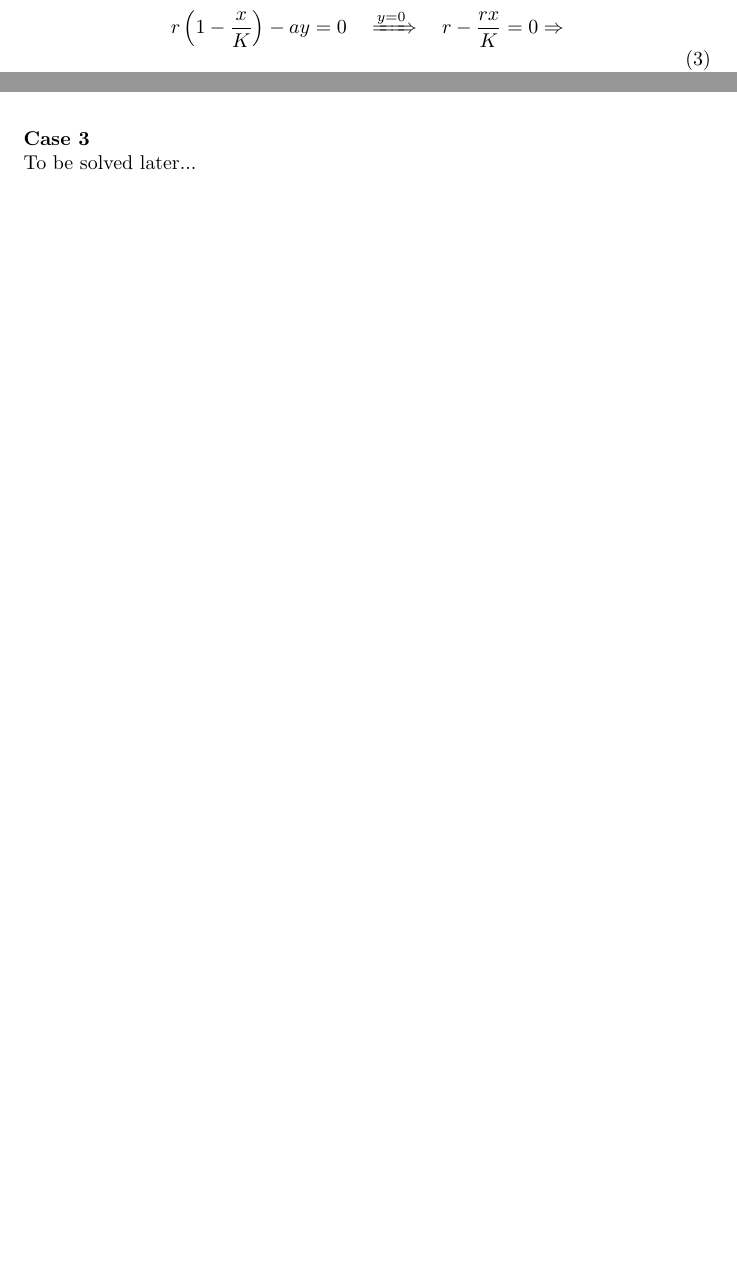
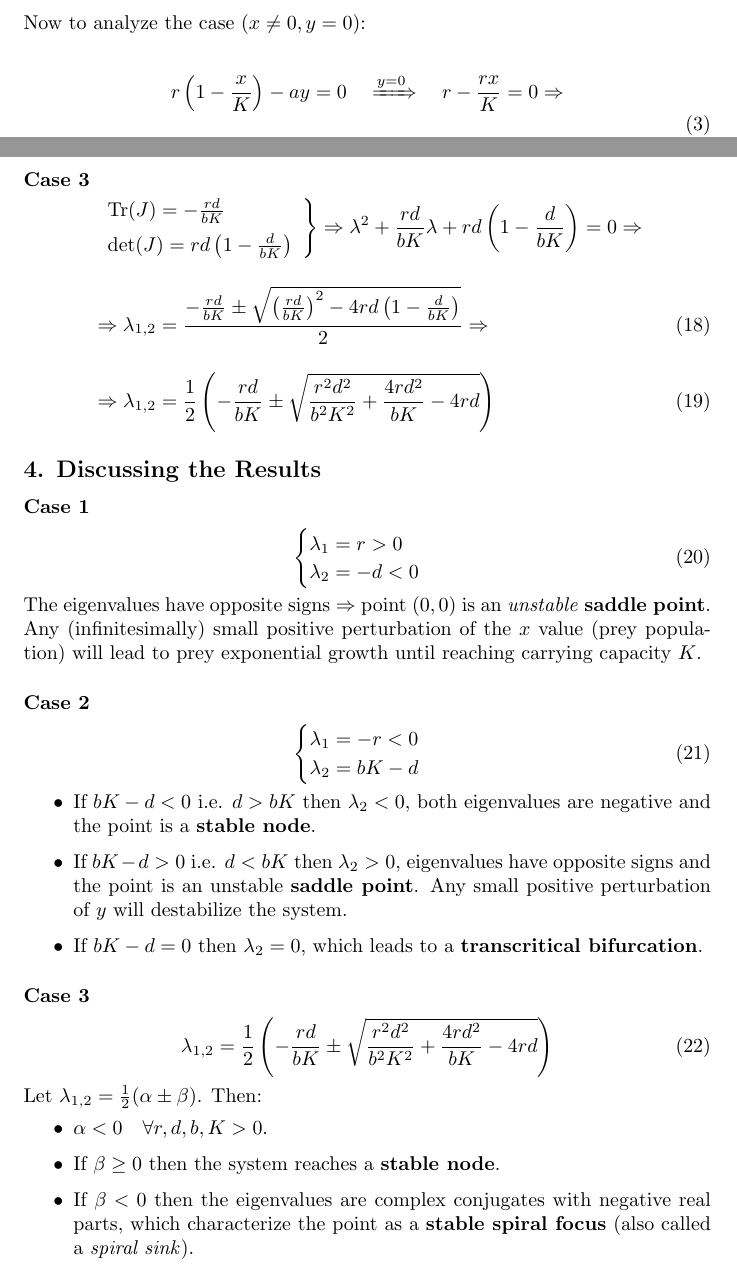
Before and after one commit to Adrifot/Julia-ODEs, a LaTeX document (sayama/chap5/linear_stability.tex): two parts of pages 2 and 3 of 3 before the commit and two parts of pages 2 and 4 of 4 after it, joined at a grey line, cut at the place of the change, the shorter picture padded with empty space. Compiled offline with pdfLaTeX.

Commit message:
Finish chapter 5 stability exercise

```diff
--- a/sayama/chap5/linear_stability.tex
+++ b/sayama/chap5/linear_stability.tex
@@ -154,7 +154,50 @@
 			\lambda_2 = bK - d
 		\end{cases}
 	\end{align}
-	\\ \\
-	\textbf{Case 3} \\
-	To be solved later...
+	\\[1em]
+	\textbf{Case 3}
+	\begin{align}
+		&\left.
+		\begin{array}{l}
+			\operatorname{Tr}(J) = -\frac{rd}{bK} \\[0.5em]
+			\det(J) = rd \left(1 -\frac{d}{bK} \right)
+		\end{array}
+		\right\} \Rightarrow \lambda^2 + \frac{rd}{bK}\lambda + rd\left(1-\frac{d}{bK}\right) = 0 \Rightarrow \notag \\[1em]
+		&\Rightarrow \lambda_{1,2} = \frac{-\frac{rd}{bK} \pm \sqrt{\left(\frac{rd}{bK}\right)^2 - 4rd\left(1-\frac{d}{bK}\right)}}{2} \Rightarrow \\[1em]
+		&\Rightarrow \lambda_{1,2} = \frac{1}{2} \left(-\frac{rd}{bK} \pm \sqrt{\frac{r^2 d^2}{b^2 K^2} + \frac{4rd^2}{bK}-4rd} \right)
+	\end{align}
+
+	\subsection*{4. Discussing the Results}
+	\subsubsection*{Case 1}
+	\begin{equation}
+		\begin{cases}
+			\lambda_1 = r > 0 \\
+			\lambda_2 = -d < 0
+		\end{cases}
+	\end{equation}
+	The eigenvalues have opposite signs $\Rightarrow$ point $(0, 0)$ is an \emph{unstable} \textbf{saddle point}. Any (infinitesimally) small positive perturbation of the $x$ value (prey population) will lead to prey exponential growth until reaching carrying capacity $K$.
+
+	\subsubsection*{Case 2}
+	\begin{equation}
+		\begin{cases}
+			\lambda_1 = -r < 0 \\
+			\lambda_2 = bK-d
+		\end{cases}
+	\end{equation}
+	\begin{itemize}
+		\item If $bK-d < 0$ i.e. $d > bK$ then $\lambda_2 < 0$, both eigenvalues are negative and the point is a \textbf{stable node}.
+		\item If $bK-d > 0$ i.e. $d < bK$ then $\lambda_2 > 0$, eigenvalues have opposite signs and the point is an unstable \textbf{saddle point}. Any small positive perturbation of $y$ will destabilize the system.
+		\item If $bK - d = 0$ then $\lambda_2 = 0$, which leads to a \textbf{transcritical bifurcation}.
+	\end{itemize}
+
+	\subsubsection*{Case 3}
+	\begin{equation}
+	\lambda_{1,2} = \frac{1}{2} \left(-\frac{rd}{bK} \pm \sqrt{\frac{r^2 d^2}{b^2 K^2} + \frac{4rd^2}{bK}-4rd} \right)
+	\end{equation}
+	Let $\lambda_{1,2} = \frac{1}{2} (\alpha \pm \beta)$. Then:
+	\begin{itemize}
+		\item $\alpha < 0 \quad \forall r, d, b, K >0$.
+		\item If $\beta \ge 0$ then the system reaches a \textbf{stable node}.
+		\item If $\beta < 0$ then the eigenvalues are complex conjugates with negative real parts, which characterize the point as a \textbf{stable spiral focus} (also called a \emph{spiral sink}).
+	\end{itemize}
 \end{document}
```
Also changed, not shown: sayama/chap5/linear_stability.pdf, sayama/chap5/linear_stability.tex (28 more changed lines).
